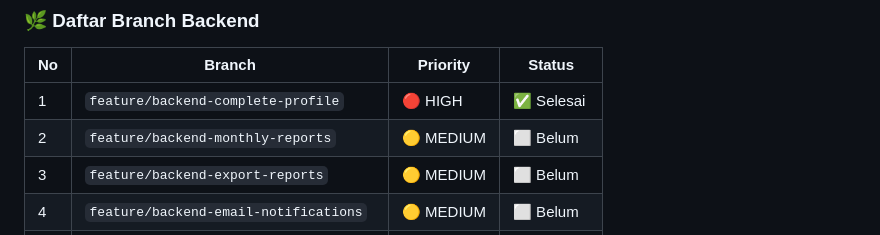
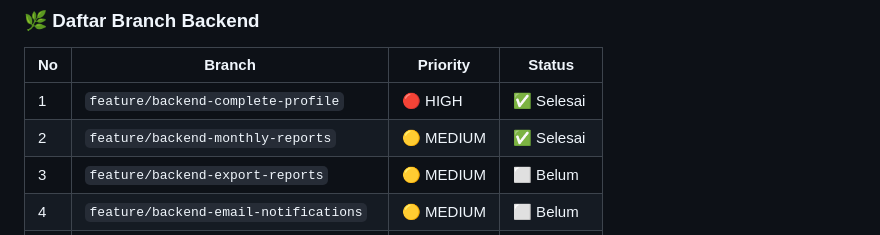
Before and after one commit to qifor27/laundry-D-four-system, a Markdown page: docs/to-do.md, the part around the change. GitHub-like rendering.

Commit message:
update to do

```diff
--- a/docs/to-do.md
+++ b/docs/to-do.md
@@ -184,7 +184,7 @@
 | No | Branch | Priority | Status |
 |----|--------|----------|--------|
 | 1 | `feature/backend-complete-profile` | 🔴 HIGH | ✅ Selesai |
-| 2 | `feature/backend-monthly-reports` | 🟡 MEDIUM | ⬜ Belum |
+| 2 | `feature/backend-monthly-reports` | 🟡 MEDIUM | ✅ Selesai |
 | 3 | `feature/backend-export-reports` | 🟡 MEDIUM | ⬜ Belum |
 | 4 | `feature/backend-email-notifications` | 🟡 MEDIUM | ⬜ Belum |
 | 5 | `feature/backend-whatsapp-integration` | 🟡 MEDIUM | ⬜ Belum |
```
